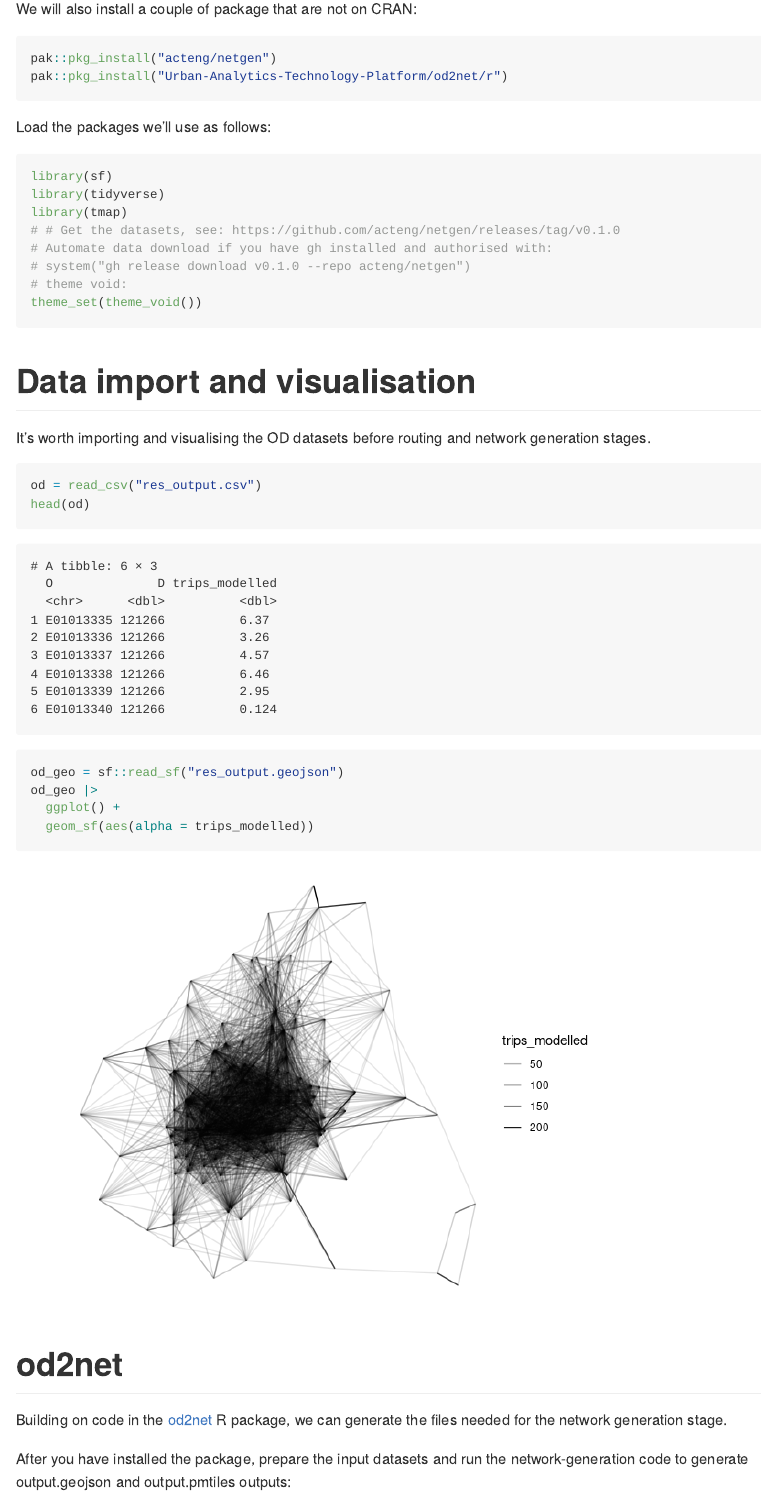
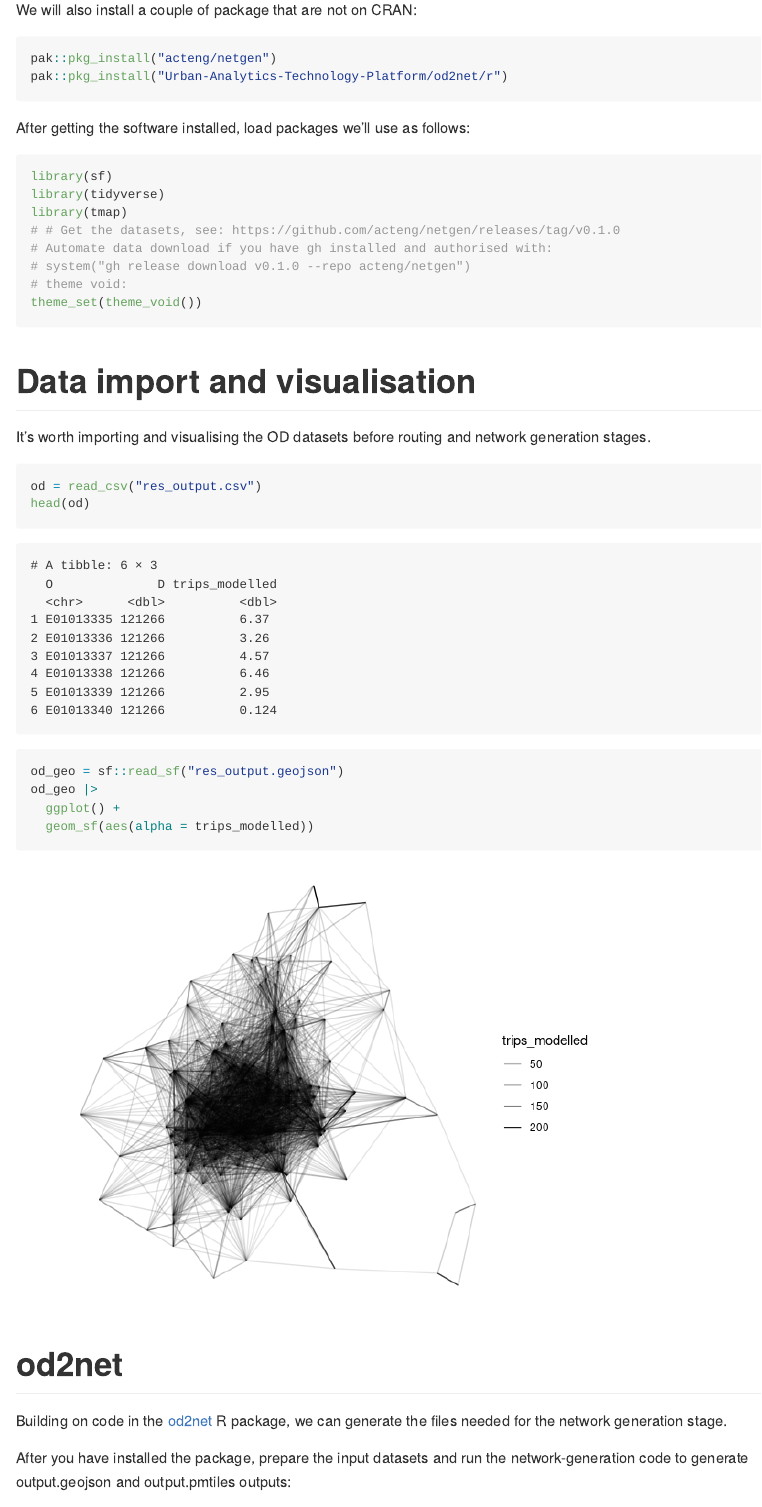
Before and after one commit to acteng/netgen, a Quarto document (README.qmd): the page in a window 1100 px wide, from 970 px down before the commit and from 890 px down after it, so that both start at the same text. The pictures show the output file README.md that the author committed with the source, drawn offline in the style of GitHub; folded parts are opened; long lines of code are wrapped.

Commit message:
General tidy-up

````diff
--- a/README.qmd
+++ b/README.qmd
@@ -7,6 +7,12 @@ execute:
   message: false
   warning: false
 ---
+
+```{r}
+#| eval: false
+#| echo: false
+system("quarto render README.qmd")
+```
 
 The input of the network generation approaches demonstrated in this repo is origin-destionation data.
 There are many sources of OD data, see [odgen](odgen.qmd) for a way to generate synthetic OD data that we'll use in the reproducible code below.
@@ -30,6 +36,7 @@ To run the code below you need to have R and Docker installed.
 After you have installed R, you can install the packages we'll use as follows:
 
 ```{r}
+#| eval: false
 # Install pak if not already installed:
 if (!requireNamespace("pak", quietly = TRUE)) {
   install.packages("pak")
@@ -46,6 +53,7 @@ vapply(pkgs, require, logical(1), character.only = TRUE)
 We will also install a couple of package that are not on CRAN:
 
 ```{r}
+#| eval: false
 pak::pkg_install("acteng/netgen")
 pak::pkg_install("Urban-Analytics-Technology-Platform/od2net/r")
 ```
@@ -62,7 +70,7 @@ pak::pkg_install("Urban-Analytics-Technology-Platform/od2net/r")
 
 </details>
 
-Load the packages we'll use as follows:
+After getting the software installed, load packages we'll use as follows:
 
 ```{r}
 library(sf)
````
Also changed, not shown: .devcontainer/devcontainer.json, README.md, README.qmd (3 more changed lines).
